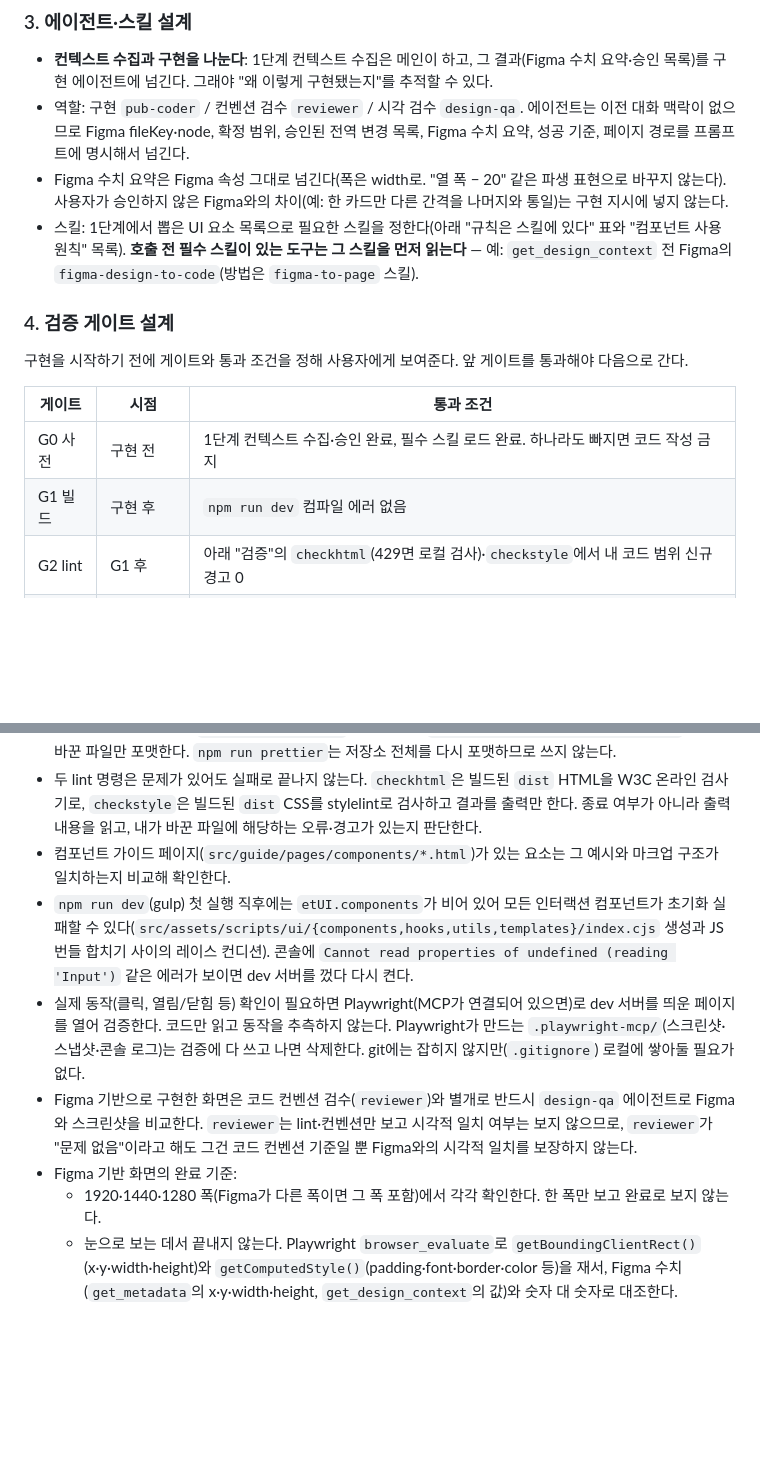
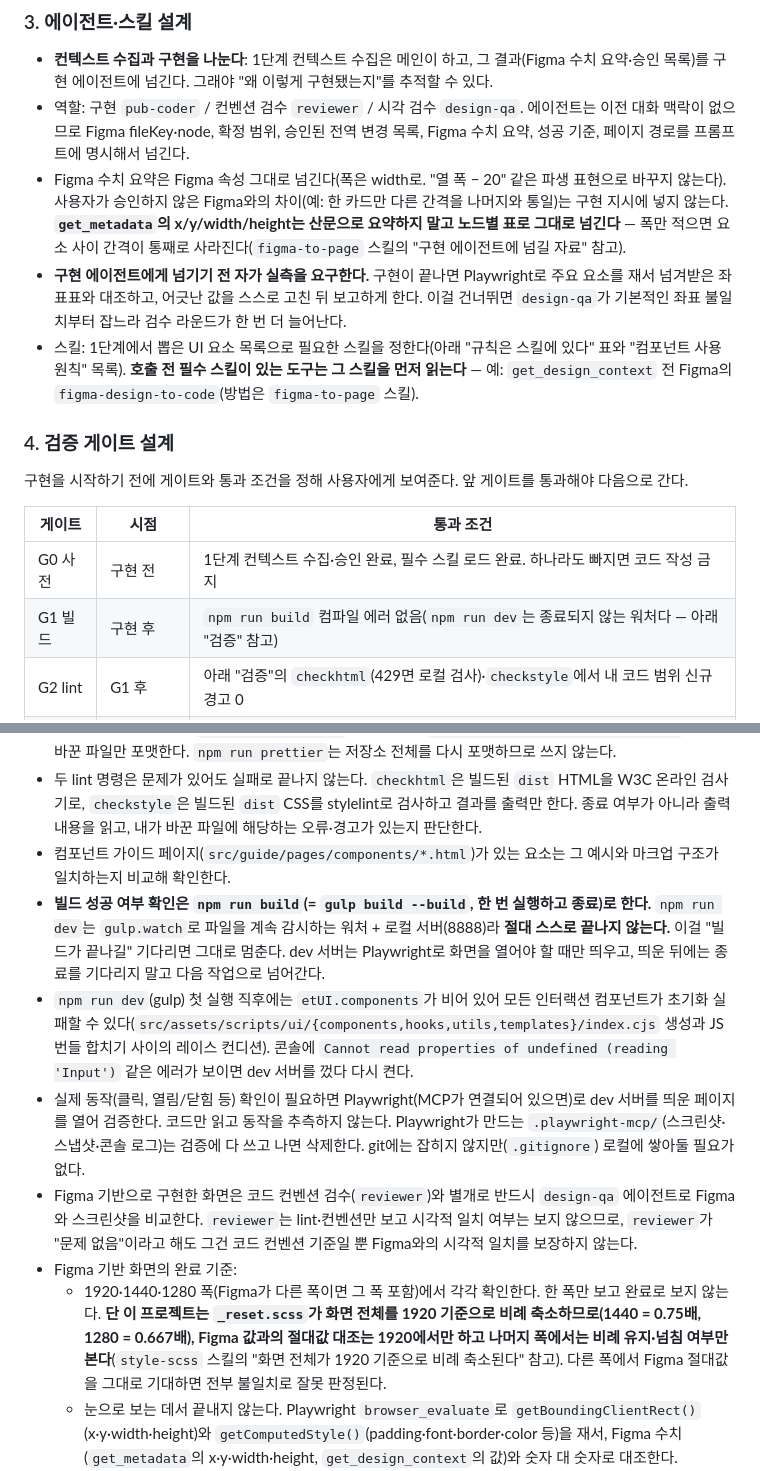
Before and after one commit to myeolgu/boilerplate, a Markdown page: CLAUDE.md, 2 parts joined by grey strips. GitHub-like rendering; blank space fills up the shorter version.

Commit message:
docs: Figma 구현 1회 통과를 위한 수치 전달·컴포넌트 기본값·검증 기준 보강
보호자 소통 목록 화면 구현에서 결함 15건이 나온 원인을 지침에 반영한다.

- figma-to-page: 에셋 SVG 일괄 다운로드 단계 추가(체크박스·토글 등은 색·모서리가
  코드가 아닌 에셋에만 있고, MCP 호출 한도로 중간에 재조회가 막힌다),
  좌표표를 산문 요약 대신 원본 그대로 넘기도록 "구현 에이전트에 넘길 자료" 절 신설
- style-scss: 폼 컨트롤 플레이스홀더 재정의 체크리스트, 1920 기준 비례 축소 규칙 설명
- CLAUDE.md: G1을 npm run build로 변경(dev는 종료되지 않는 워처), 폭별 검증 기준을
  "1920 절대값 · 나머지 비례"로 구체화, 구현 에이전트 자가 실측 요구

Co-Authored-By: Claude Opus 5 (1M context) <noreply@anthropic.com>

```diff
--- a/CLAUDE.md
+++ b/CLAUDE.md
@@ -41,7 +41,8 @@
 
 - **컨텍스트 수집과 구현을 나눈다**: 1단계 컨텍스트 수집은 메인이 하고, 그 결과(Figma 수치 요약·승인 목록)를 구현 에이전트에 넘긴다. 그래야 "왜 이렇게 구현됐는지"를 추적할 수 있다.
 - 역할: 구현 `pub-coder` / 컨벤션 검수 `reviewer` / 시각 검수 `design-qa`. 에이전트는 이전 대화 맥락이 없으므로 Figma fileKey·node, 확정 범위, 승인된 전역 변경 목록, Figma 수치 요약, 성공 기준, 페이지 경로를 프롬프트에 명시해서 넘긴다.
-- Figma 수치 요약은 Figma 속성 그대로 넘긴다(폭은 width로. "열 폭 − 20" 같은 파생 표현으로 바꾸지 않는다). 사용자가 승인하지 않은 Figma와의 차이(예: 한 카드만 다른 간격을 나머지와 통일)는 구현 지시에 넣지 않는다.
+- Figma 수치 요약은 Figma 속성 그대로 넘긴다(폭은 width로. "열 폭 − 20" 같은 파생 표현으로 바꾸지 않는다). 사용자가 승인하지 않은 Figma와의 차이(예: 한 카드만 다른 간격을 나머지와 통일)는 구현 지시에 넣지 않는다. **`get_metadata`의 x/y/width/height는 산문으로 요약하지 말고 노드별 표로 그대로 넘긴다** — 폭만 적으면 요소 사이 간격이 통째로 사라진다(`figma-to-page` 스킬의 "구현 에이전트에 넘길 자료" 참고).
+- **구현 에이전트에게 넘기기 전 자가 실측을 요구한다.** 구현이 끝나면 Playwright로 주요 요소를 재서 넘겨받은 좌표표와 대조하고, 어긋난 값을 스스로 고친 뒤 보고하게 한다. 이걸 건너뛰면 `design-qa`가 기본적인 좌표 불일치부터 잡느라 검수 라운드가 한 번 더 늘어난다.
 - 스킬: 1단계에서 뽑은 UI 요소 목록으로 필요한 스킬을 정한다(아래 "규칙은 스킬에 있다" 표와 "컴포넌트 사용 원칙" 목록). **호출 전 필수 스킬이 있는 도구는 그 스킬을 먼저 읽는다** — 예: `get_design_context` 전 Figma의 `figma-design-to-code`(방법은 `figma-to-page` 스킬).
 
 ### 4. 검증 게이트 설계
@@ -51,7 +52,7 @@
 | 게이트    | 시점             | 통과 조건                                                                                                                               |
 | --------- | ---------------- | --------------------------------------------------------------------------------------------------------------------------------------- |
 | G0 사전   | 구현 전          | 1단계 컨텍스트 수집·승인 완료, 필수 스킬 로드 완료. 하나라도 빠지면 코드 작성 금지                                                      |
-| G1 빌드   | 구현 후          | `npm run dev` 컴파일 에러 없음                                                                                                          |
+| G1 빌드   | 구현 후          | `npm run build` 컴파일 에러 없음(`npm run dev`는 종료되지 않는 워처다 — 아래 "검증" 참고)                                               |
 | G2 lint   | G1 후            | 아래 "검증"의 `checkhtml`(429면 로컬 검사)·`checkstyle`에서 내 코드 범위 신규 경고 0                                                    |
 | G3 컨벤션 | G2 후            | `reviewer` 위반 0(클래스 누락·태그 선택자, 중첩 깊이, modifier 중첩, `rem()`, 색상 변수·하드코딩 hex, 폼 라벨 연결, 아이콘 컨벤션 포함) |
 | G4 시각   | G3 후            | `design-qa`로 아래 "검증"의 Figma 완료 기준 체크리스트 전 항목 측정값 통과                                                              |
@@ -100,11 +101,12 @@
 - SCSS를 변경한 뒤에는 `npm run checkstyle`을 실행하고, `npx prettier --write <변경한 파일>`로 내가 바꾼 파일만 포맷한다. `npm run prettier`는 저장소 전체를 다시 포맷하므로 쓰지 않는다.
 - 두 lint 명령은 문제가 있어도 실패로 끝나지 않는다. `checkhtml`은 빌드된 `dist` HTML을 W3C 온라인 검사기로, `checkstyle`은 빌드된 `dist` CSS를 stylelint로 검사하고 결과를 출력만 한다. 종료 여부가 아니라 출력 내용을 읽고, 내가 바꾼 파일에 해당하는 오류·경고가 있는지 판단한다.
 - 컴포넌트 가이드 페이지(`src/guide/pages/components/*.html`)가 있는 요소는 그 예시와 마크업 구조가 일치하는지 비교해 확인한다.
+- **빌드 성공 여부 확인은 `npm run build`(= `gulp build --build`, 한 번 실행하고 종료)로 한다.** `npm run dev`는 `gulp.watch`로 파일을 계속 감시하는 워처 + 로컬 서버(8888)라 **절대 스스로 끝나지 않는다.** 이걸 "빌드가 끝나길" 기다리면 그대로 멈춘다. dev 서버는 Playwright로 화면을 열어야 할 때만 띄우고, 띄운 뒤에는 종료를 기다리지 말고 다음 작업으로 넘어간다.
 - `npm run dev`(gulp) 첫 실행 직후에는 `etUI.components`가 비어 있어 모든 인터랙션 컴포넌트가 초기화 실패할 수 있다(`src/assets/scripts/ui/{components,hooks,utils,templates}/index.cjs` 생성과 JS 번들 합치기 사이의 레이스 컨디션). 콘솔에 `Cannot read properties of undefined (reading 'Input')` 같은 에러가 보이면 dev 서버를 껐다 다시 켠다.
 - 실제 동작(클릭, 열림/닫힘 등) 확인이 필요하면 Playwright(MCP가 연결되어 있으면)로 dev 서버를 띄운 페이지를 열어 검증한다. 코드만 읽고 동작을 추측하지 않는다. Playwright가 만드는 `.playwright-mcp/`(스크린샷·스냅샷·콘솔 로그)는 검증에 다 쓰고 나면 삭제한다. git에는 잡히지 않지만(`.gitignore`) 로컬에 쌓아둘 필요가 없다.
 - Figma 기반으로 구현한 화면은 코드 컨벤션 검수(`reviewer`)와 별개로 반드시 `design-qa` 에이전트로 Figma와 스크린샷을 비교한다. `reviewer`는 lint·컨벤션만 보고 시각적 일치 여부는 보지 않으므로, `reviewer`가 "문제 없음"이라고 해도 그건 코드 컨벤션 기준일 뿐 Figma와의 시각적 일치를 보장하지 않는다.
 - Figma 기반 화면의 완료 기준:
-  - 1920·1440·1280 폭(Figma가 다른 폭이면 그 폭 포함)에서 각각 확인한다. 한 폭만 보고 완료로 보지 않는다.
+  - 1920·1440·1280 폭(Figma가 다른 폭이면 그 폭 포함)에서 각각 확인한다. 한 폭만 보고 완료로 보지 않는다. **단 이 프로젝트는 `_reset.scss`가 화면 전체를 1920 기준으로 비례 축소하므로(1440 = 0.75배, 1280 = 0.667배), Figma 값과의 절대값 대조는 1920에서만 하고 나머지 폭에서는 비례 유지·넘침 여부만 본다**(`style-scss` 스킬의 "화면 전체가 1920 기준으로 비례 축소된다" 참고). 다른 폭에서 Figma 절대값을 그대로 기대하면 전부 불일치로 잘못 판정된다.
   - 눈으로 보는 데서 끝내지 않는다. Playwright `browser_evaluate`로 `getBoundingClientRect()`(x·y·width·height)와 `getComputedStyle()`(padding·font·border·color 등)을 재서, Figma 수치(`get_metadata`의 x·y·width·height, `get_design_context`의 값)와 숫자 대 숫자로 대조한다.
   - 체크리스트:
     - 가로: 열 개수, 요소 폭, 좌우 간격, 정렬(행마다 시작점이 같은지)
```
Also changed, not shown: 2 other files.
